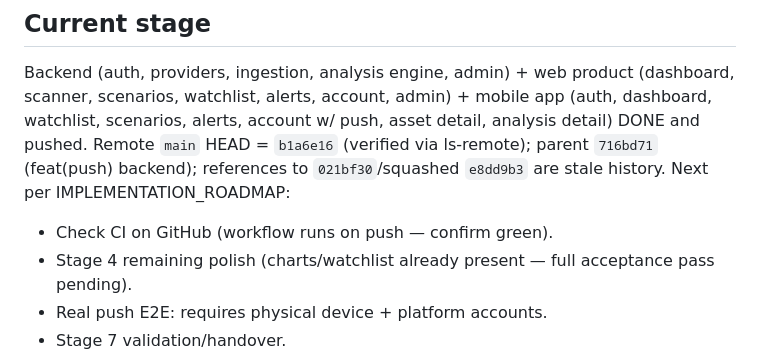
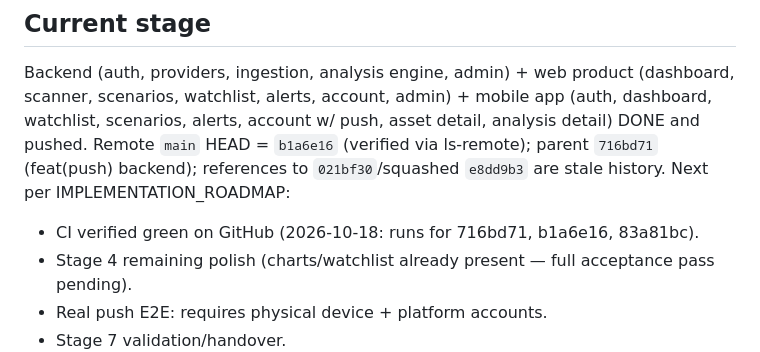
Before and after one commit to alimazna/project, a Markdown page: AGENTS.md, the part around the change. GitHub-like rendering.

```diff
--- a/AGENTS.md
+++ b/AGENTS.md
@@ -46,7 +46,7 @@ Explainable cryptocurrency market-intelligence product (news intelligence + dete
 
 ## Current stage
 Backend (auth, providers, ingestion, analysis engine, admin) + web product (dashboard, scanner, scenarios, watchlist, alerts, account, admin) + mobile app (auth, dashboard, watchlist, scenarios, alerts, account w/ push, asset detail, analysis detail) DONE and pushed. Remote `main` HEAD = `b1a6e16` (verified via ls-remote); parent `716bd71` (feat(push) backend); references to `021bf30`/squashed `e8dd9b3` are stale history. Next per IMPLEMENTATION_ROADMAP:
-- Check CI on GitHub (workflow runs on push — confirm green).
+- CI verified green on GitHub (2026-10-18: runs for 716bd71, b1a6e16, 83a81bc).
 - Stage 4 remaining polish (charts/watchlist already present — full acceptance pass pending).
 - Real push E2E: requires physical device + platform accounts.
 - Stage 7 validation/handover.
```
Also changed, not shown: HANDOFF.md (+3 -4 lines).
